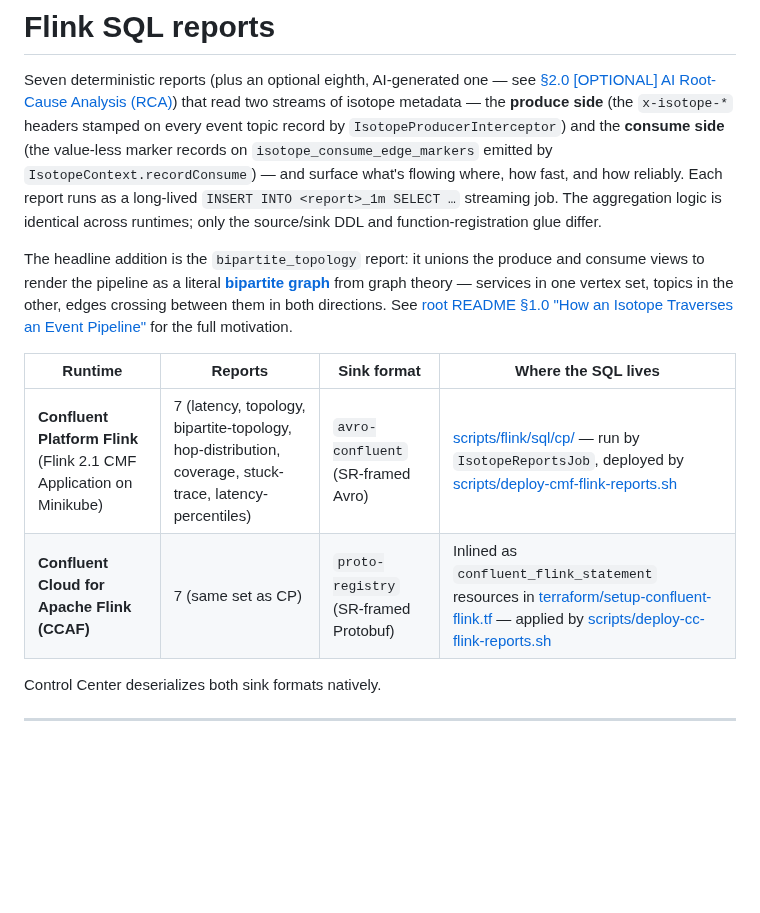
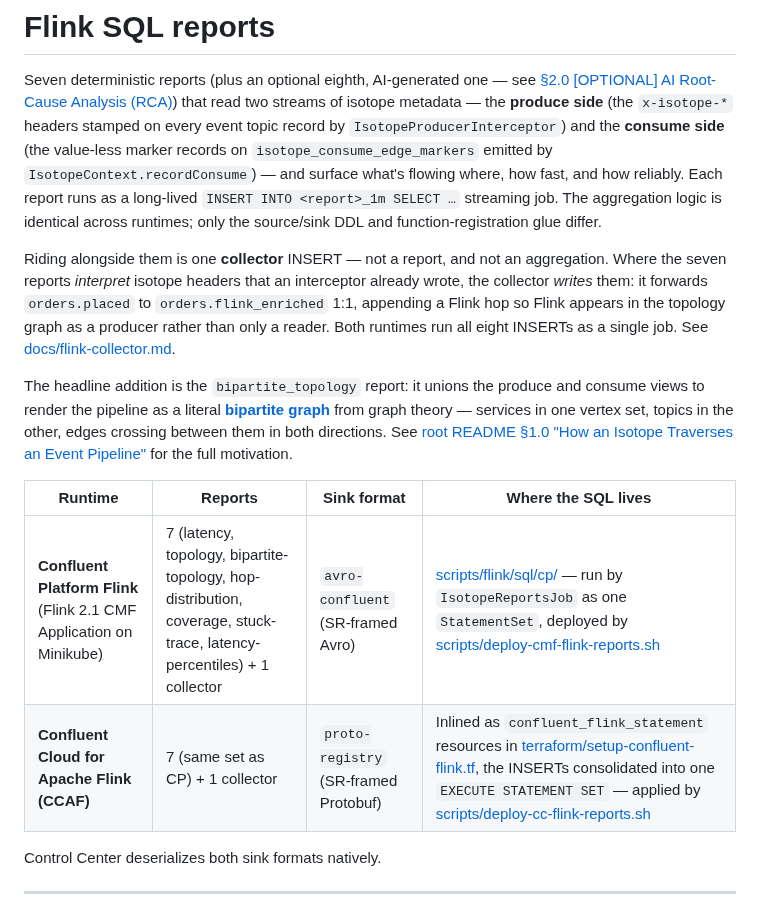
Before and after one commit to j3-signalroom/confluent-kafka-isotope, a Markdown page: scripts/flink/README.md, the part around one of its changes. Drawn GitHub-style; blank space fills up the shorter version.

```diff
--- a/scripts/flink/README.md
+++ b/scripts/flink/README.md
@@ -1,13 +1,15 @@
 # Flink SQL reports
 Seven deterministic reports (plus an optional eighth, AI-generated one — see [§2.0 [OPTIONAL] AI Root-Cause Analysis (RCA)](#20-optional-ai-root-cause-analysis-rca))
 that read two streams of isotope metadata — the **produce side** (the `x-isotope-*` headers stamped on every event topic record by `IsotopeProducerInterceptor`) and the **consume side** (the value-less marker records on `isotope_consume_edge_markers` emitted by `IsotopeContext.recordConsume`) — and surface what's flowing where, how fast, and how reliably. Each report runs as a long-lived `INSERT INTO <report>_1m SELECT …` streaming job. The aggregation logic is identical across runtimes; only the source/sink DDL and function-registration glue differ.
+
+Riding alongside them is one **collector** INSERT — not a report, and not an aggregation. Where the seven reports *interpret* isotope headers that an interceptor already wrote, the collector *writes* them: it forwards `orders.placed` to `orders.flink_enriched` 1:1, appending a Flink hop so Flink appears in the topology graph as a producer rather than only a reader. Both runtimes run all eight INSERTs as a single job. See [docs/flink-collector.md](../../docs/flink-collector.md).
 
 The headline addition is the `bipartite_topology` report: it unions the produce and consume views to render the pipeline as a literal [**bipartite graph**](https://en.wikipedia.org/wiki/Bipartite_graph) from graph theory — services in one vertex set, topics in the other, edges crossing between them in both directions. See [root README §1.0 "How an Isotope Traverses an Event Pipeline"](../../README.md#10-how-an-isotope-traverses-an-event-pipeline) for the full motivation.
 
 | Runtime | Reports | Sink format | Where the SQL lives |
 |---|---|---|---|
-| **Confluent Platform Flink** (Flink 2.1 CMF Application on Minikube) | 7 (latency, topology, bipartite-topology, hop-distribution, coverage, stuck-trace, latency-percentiles) | `avro-confluent` (SR-framed Avro) | [scripts/flink/sql/cp/](sql/cp/) — run by `IsotopeReportsJob`, deployed by [scripts/deploy-cmf-flink-reports.sh](../deploy-cmf-flink-reports.sh) |
-| **Confluent Cloud for Apache Flink (CCAF)** | 7 (same set as CP) | `proto-registry` (SR-framed Protobuf) | Inlined as `confluent_flink_statement` resources in [terraform/setup-confluent-flink.tf](../../terraform/setup-confluent-flink.tf) — applied by [scripts/deploy-cc-flink-reports.sh](../deploy-cc-flink-reports.sh) |
+| **Confluent Platform Flink** (Flink 2.1 CMF Application on Minikube) | 7 (latency, topology, bipartite-topology, hop-distribution, coverage, stuck-trace, latency-percentiles) + 1 collector | `avro-confluent` (SR-framed Avro) | [scripts/flink/sql/cp/](sql/cp/) — run by `IsotopeReportsJob` as one `StatementSet`, deployed by [scripts/deploy-cmf-flink-reports.sh](../deploy-cmf-flink-reports.sh) |
+| **Confluent Cloud for Apache Flink (CCAF)** | 7 (same set as CP) + 1 collector | `proto-registry` (SR-framed Protobuf) | Inlined as `confluent_flink_statement` resources in [terraform/setup-confluent-flink.tf](../../terraform/setup-confluent-flink.tf), the INSERTs consolidated into one `EXECUTE STATEMENT SET` — applied by [scripts/deploy-cc-flink-reports.sh](../deploy-cc-flink-reports.sh) |
 
 Control Center deserializes both sink formats natively.
 
```
Also changed, not shown: other parts of scripts/flink/README.md (+14 -3 lines), README.md (+21 -8 lines), docs/image_generators/isotope-diagram.png, 4 other files.
